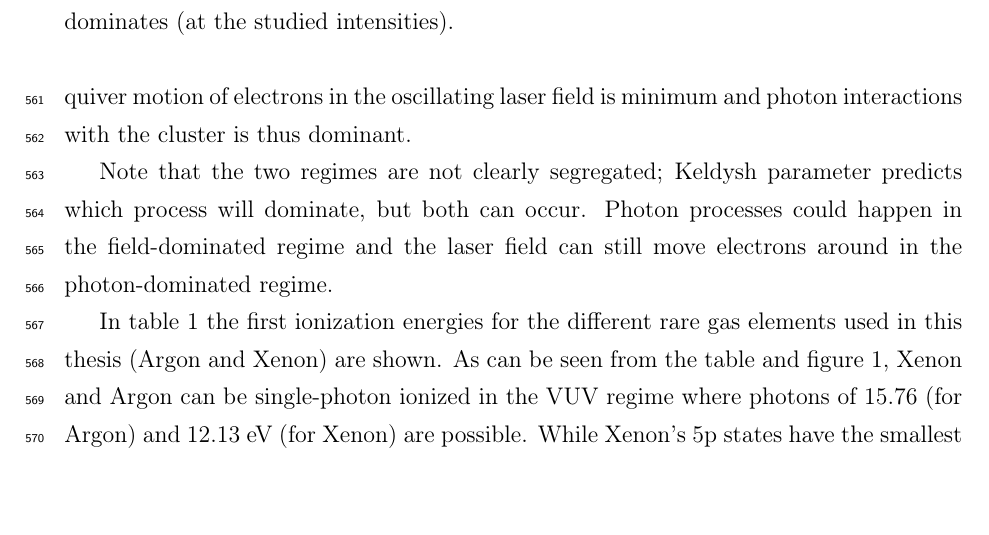
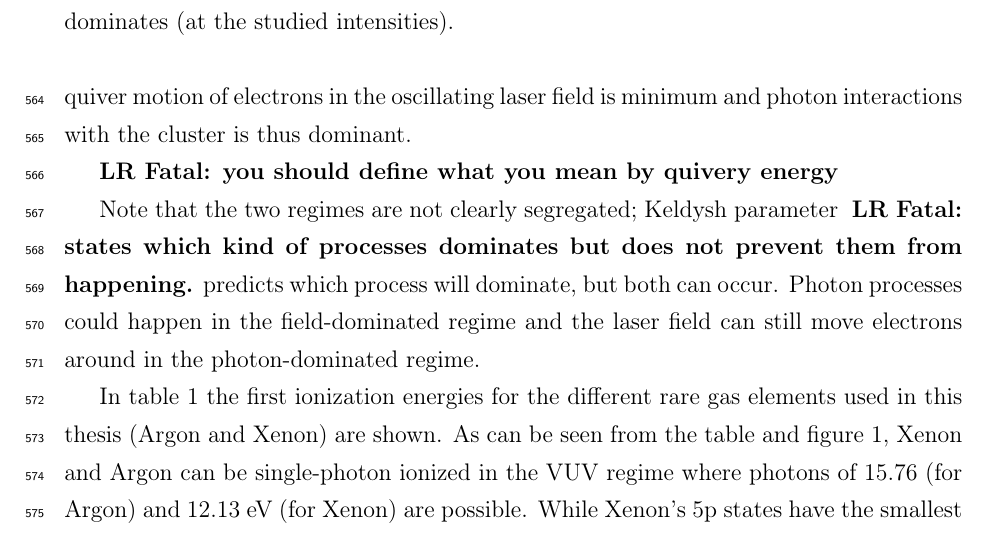
Before and after one commit to nbigaouette/thesis, a LaTeX thesis (thesis.tex, which reads introduction_detailed.tex): part of page 23 of 151, cut so that both start at the same text, the shorter picture padded with empty space. Compiled offline with pdfLaTeX.

Commit message:
Comments to fixmes

```diff
--- a/introduction_detailed.tex
+++ b/introduction_detailed.tex
@@ -283,10 +283,10 @@ the ionization potential and the later is not as important as before in the
 subsequent dynamics. The quiver motion of electrons in the oscillating laser
 field is minimum and photon interactions with the cluster is thus dominant.
 
-% you should define what you mean by quivery energy
+\lrfatal{you should define what you mean by quivery energy}
 
 Note that the two regimes are not clearly segregated; Keldysh parameter
-%states which kind of processes dominates but does not prevent them from happening.
+\lrfatal{states which kind of processes dominates but does not prevent them from happening.}
 predicts which process will dominate, but both can occur.
 Photon processes could happen in the field-dominated regime and the laser field
 can still move electrons around in the photon-dominated regime.
```
